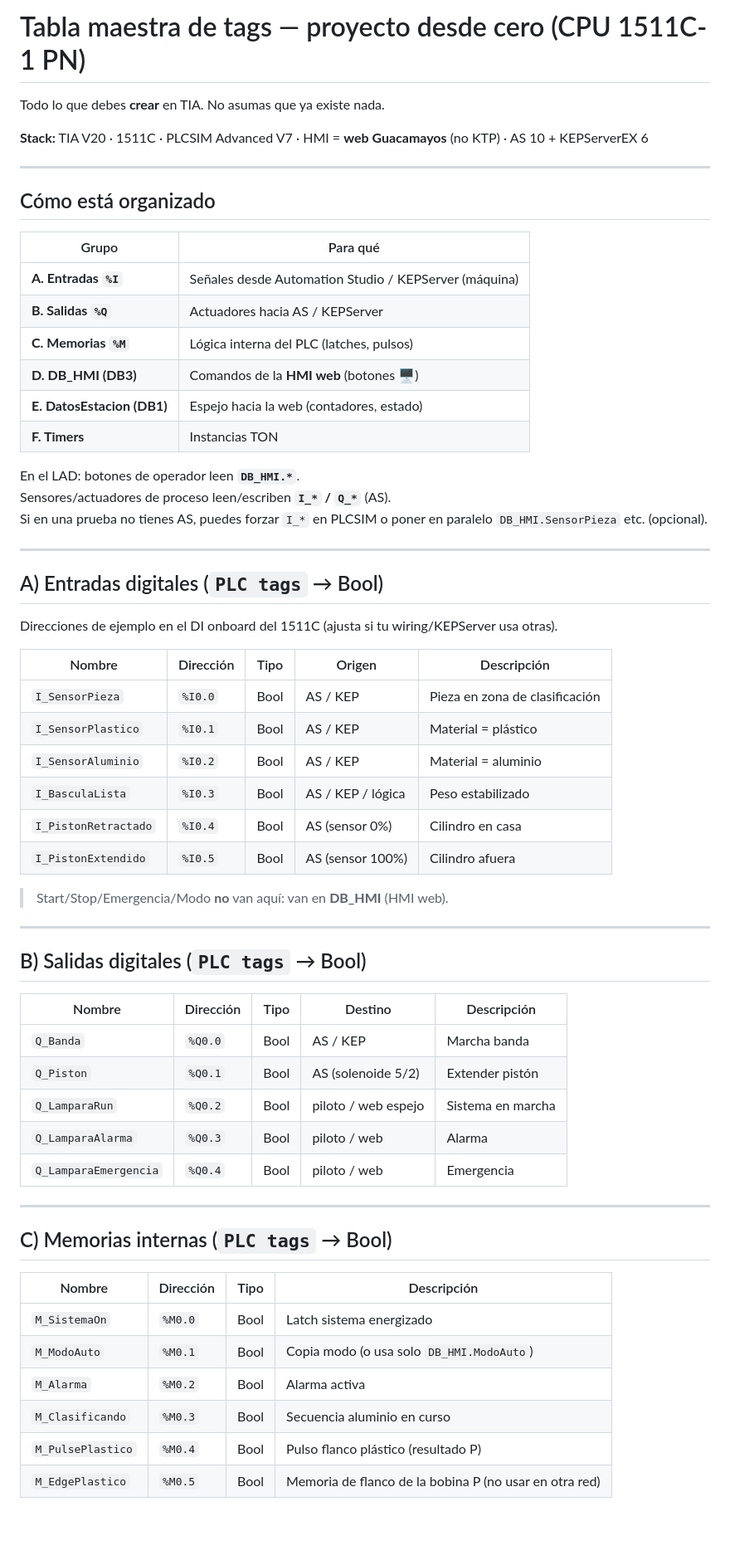
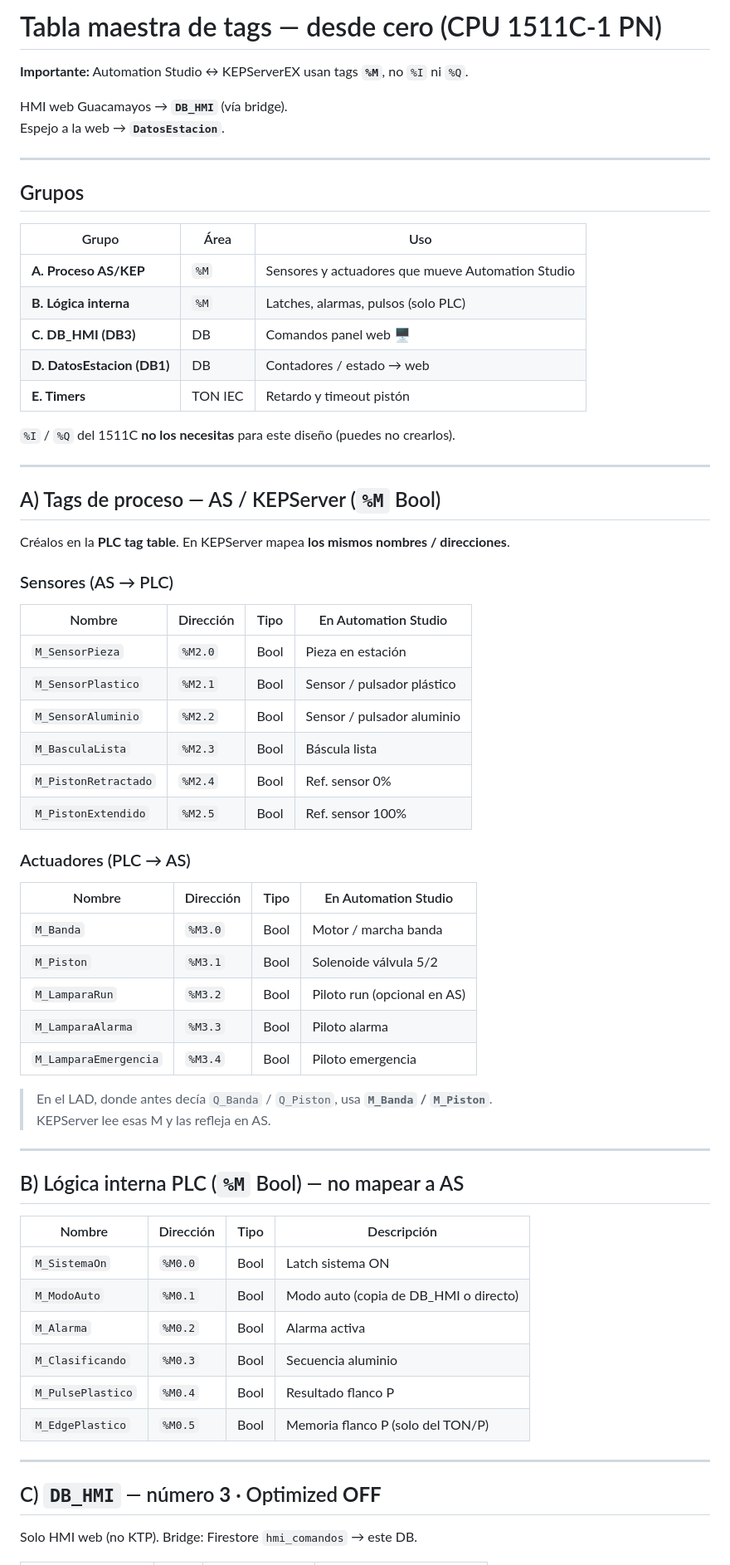
Before and after one commit to CalehZzz/Guacamayoooos, a Markdown page: tia/TABLA_TAGS_DESDE_CERO.md, the part around one of its changes. Shown at 83% size. GitHub-like rendering; blank space fills up the shorter version.

Commit message:
Tags AS/KEPServer en %M; quitar dependencia de I/Q
Co-authored-by: CalehZzz <calebrenebr@gmail.com>

```diff
--- a/tia/TABLA_TAGS_DESDE_CERO.md
+++ b/tia/TABLA_TAGS_DESDE_CERO.md
@@ -1,65 +1,70 @@
-# Tabla maestra de tags — proyecto desde cero (CPU 1511C-1 PN)
+# Tabla maestra de tags — desde cero (CPU 1511C-1 PN)
 
-Todo lo que debes **crear** en TIA. No asumas que ya existe nada.
+**Importante:** Automation Studio ↔ KEPServerEX usan tags **`%M`**, no `%I` ni `%Q`.
 
-**Stack:** TIA V20 · 1511C · PLCSIM Advanced V7 · HMI = **web Guacamayos** (no KTP) · AS 10 + KEPServerEX 6
+HMI web Guacamayos → **`DB_HMI`** (vía bridge).
+Espejo a la web → **`DatosEstacion`**.
 
 ---
 
-## Cómo está organizado
+## Grupos
 
-| Grupo | Para qué |
-|---|---|
-| **A. Entradas `%I`** | Señales desde Automation Studio / KEPServer (máquina) |
-| **B. Salidas `%Q`** | Actuadores hacia AS / KEPServer |
-| **C. Memorias `%M`** | Lógica interna del PLC (latches, pulsos) |
-| **D. DB_HMI (DB3)** | Comandos de la **HMI web** (botones 🖥️) |
-| **E. DatosEstacion (DB1)** | Espejo hacia la web (contadores, estado) |
-| **F. Timers** | Instancias TON |
+| Grupo | Área | Uso |
+|---|---|---|
+| **A. Proceso AS/KEP** | `%M` | Sensores y actuadores que mueve Automation Studio |
+| **B. Lógica interna** | `%M` | Latches, alarmas, pulsos (solo PLC) |
+| **C. DB_HMI (DB3)** | DB | Comandos panel web 🖥️ |
+| **D. DatosEstacion (DB1)** | DB | Contadores / estado → web |
+| **E. Timers** | TON IEC | Retardo y timeout pistón |
 
-En el LAD: botones de operador leen **`DB_HMI.*`**.
-Sensores/actuadores de proceso leen/escriben **`I_*` / `Q_*`** (AS).
-Si en una prueba no tienes AS, puedes forzar `I_*` en PLCSIM o poner en paralelo `DB_HMI.SensorPieza` etc. (opcional).
+`%I` / `%Q` del 1511C **no los necesitas** para este diseño (puedes no crearlos).
 
 ---
 
-## A) Entradas digitales (`PLC tags` → Bool)
+## A) Tags de proceso — AS / KEPServer (`%M` Bool)
 
-Direcciones de ejemplo en el DI onboard del 1511C (ajusta si tu wiring/KEPServer usa otras).
+Créalos en la **PLC tag table**. En KEPServer mapea **los mismos nombres / direcciones**.
 
-| Nombre | Dirección | Tipo | Origen | Descripción |
-|---|---|---|---|---|
-| `I_SensorPieza` | `%I0.0` | Bool | AS / KEP | Pieza en zona de clasificación |
-| `I_SensorPlastico` | `%I0.1` | Bool | AS / KEP | Material = plástico |
-| `I_SensorAluminio` | `%I0.2` | Bool | AS / KEP | Material = aluminio |
-| `I_BasculaLista` | `%I0.3` | Bool | AS / KEP / lógica | Peso estabilizado |
-| `I_PistonRetractado` | `%I0.4` | Bool | AS (sensor 0%) | Cilindro en casa |
-| `I_PistonExtendido` | `%I0.5` | Bool | AS (sensor 100%) | Cilindro afuera |
+### Sensores (AS → PLC)
 
-> Start/Stop/Emergencia/Modo **no** van aquí: van en **DB_HMI** (HMI web).
+| Nombre | Dirección | Tipo | En Automation Studio |
+|---|---|---|---|
+| `M_SensorPieza` | `%M2.0` | Bool | Pieza en estación |
+| `M_SensorPlastico` | `%M2.1` | Bool | Sensor / pulsador plástico |
+| `M_SensorAluminio` | `%M2.2` | Bool | Sensor / pulsador aluminio |
+| `M_BasculaLista` | `%M2.3` | Bool | Báscula lista |
+| `M_PistonRetractado` | `%M2.4` | Bool | Ref. sensor 0% |
+| `M_PistonExtendido` | `%M2.5` | Bool | Ref. sensor 100% |
+
+### Actuadores (PLC → AS)
+
+| Nombre | Dirección | Tipo | En Automation Studio |
+|---|---|---|---|
+| `M_Banda` | `%M3.0` | Bool | Motor / marcha banda |
+| `M_Piston` | `%M3.1` | Bool | Solenoide válvula 5/2 |
+| `M_LamparaRun` | `%M3.2` | Bool | Piloto run (opcional en AS) |
+| `M_LamparaAlarma` | `%M3.3` | Bool | Piloto alarma |
+| `M_LamparaEmergencia` | `%M3.4` | Bool | Piloto emergencia |
+
+> En el LAD, donde antes decía `Q_Banda` / `Q_Piston`, usa **`M_Banda` / `M_Piston`**.
+> KEPServer lee esas M y las refleja en AS.
 
 ---
 
-## B) Salidas digitales (`PLC tags` → Bool)
+## B) Lógica interna PLC (`%M` Bool) — no mapear a AS
 
-| Nombre | Dirección | Tipo | Destino | Descripción |
-|---|---|---|---|---|
-| `Q_Banda` | `%Q0.0` | Bool | AS / KEP | Marcha banda |
-| `Q_Piston` | `%Q0.1` | Bool | AS (solenoide 5/2) | Extender pistón |
-| `Q_LamparaRun` | `%Q0.2` | Bool | piloto / web espejo | Sistema en marcha |
-| `Q_LamparaAlarma` | `%Q0.3` | Bool | piloto / web | Alarma |
-| `Q_LamparaEmergencia` | `%Q0.4` | Bool | piloto / web | Emergencia |
+| Nombre | Dirección | Tipo | Descripción |
+|---|---|---|---|
+| `M_SistemaOn` | `%M0.0` | Bool | Latch sistema ON |
+| `M_ModoAuto` | `%M0.1` | Bool | Modo auto (copia de DB_HMI o directo) |
+| `M_Alarma` | `%M0.2` | Bool | Alarma activa |
+| `M_Clasificando` | `%M0.3` | Bool | Secuencia aluminio |
+| `M_PulsePlastico` | `%M0.4` | Bool | Resultado flanco P |
+| `M_EdgePlastico` | `%M0.5` | Bool | Memoria flanco P (solo del TON/P) |
 
 ---
 
-## C) Memorias internas (`PLC tags` → Bool)
+## C) `DB_HMI` — número **3** · Optimized **OFF**
 
-| Nombre | Dirección | Tipo | Descripción |
-|---|---|---|---|
-| `M_SistemaOn` | `%M0.0` | Bool | Latch sistema energizado |
-| `M_ModoAuto` | `%M0.1` | Bool | Copia modo (o usa solo `DB_HMI.ModoAuto`) |
-| `M_Alarma` | `%M0.2` | Bool | Alarma activa |
-| `M_Clasificando` | `%M0.3` | Bool | Secuencia aluminio en curso |
-| `M_PulsePlastico` | `%M0.4` | Bool | Pulso flanco plástico (resultado P) |
-| `M_EdgePlastico` | `%M0.5` | Bool | Memoria de flanco de la bobina P (no usar en otra red) |
+Solo HMI web (no KTP). Bridge: Firestore `hmi_comandos` → este DB.
 
```
Also changed, not shown: other parts of tia/TABLA_TAGS_DESDE_CERO.md (+76 -76 lines), docs/10_ARQUITECTURA_FINAL.md (+6 -3 lines).
